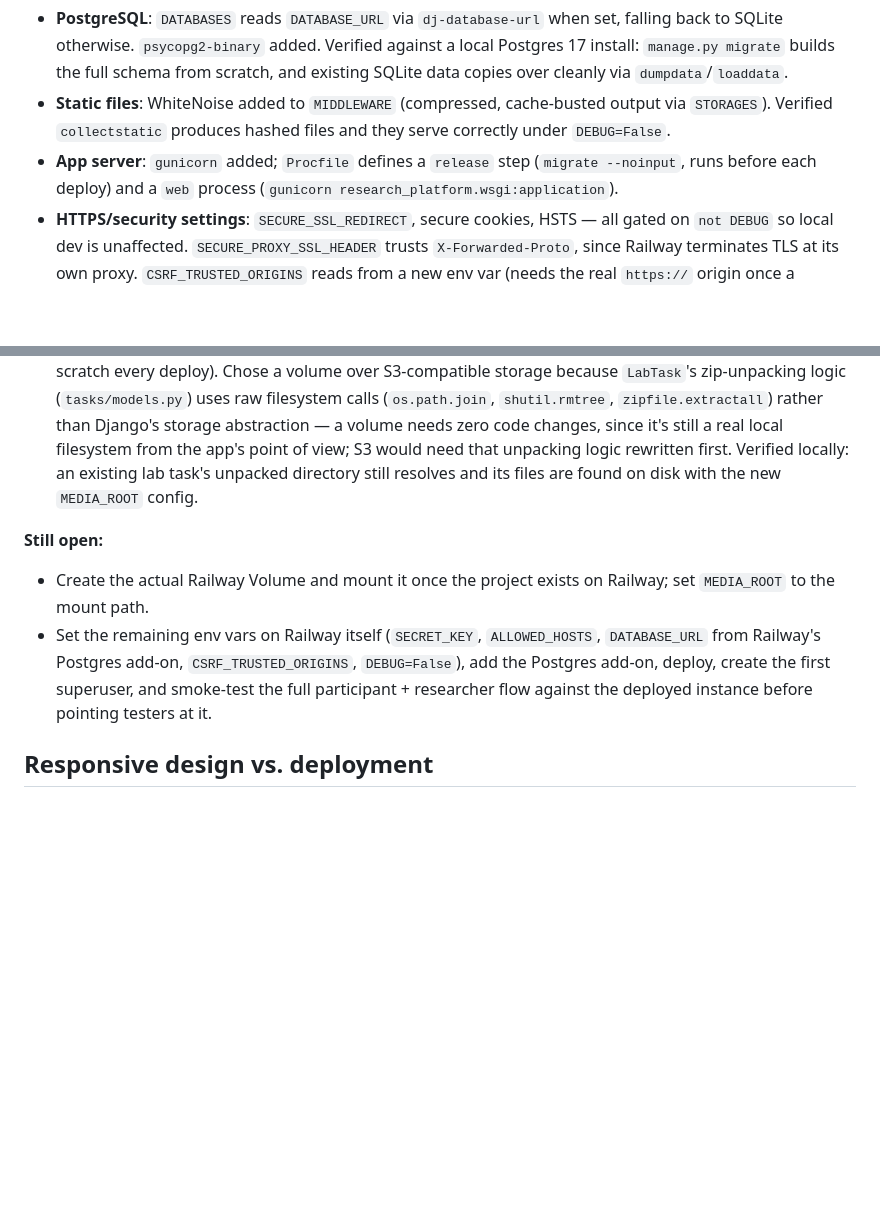
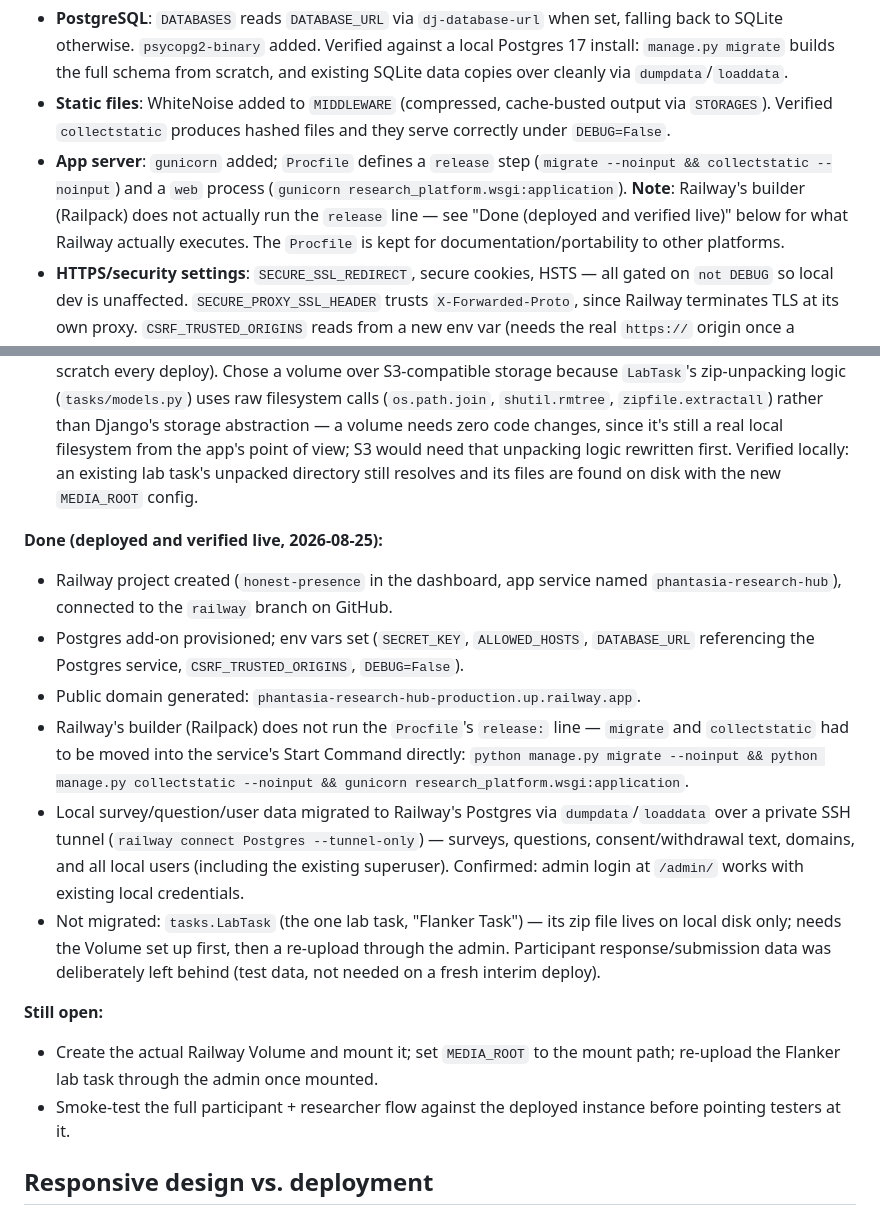
Before and after one commit to JamesSwatton/aphantasia-platform, a Markdown page: docs/deployment.md, 2 parts joined by grey strips. GitHub-like rendering; blank space fills up the shorter version.

Commit message:
Update deployment.md: Railway project live, data migrated
Records the deployed state (project/service names, domain, the
Railpack/Procfile release-step gotcha) and marks the survey/user
data migration to Railway Postgres as done. Remaining open items
are the media Volume and a full smoke test.

Co-Authored-By: Claude Sonnet 5 <noreply@anthropic.com>
Claude-Session: https://claude.ai/code/session_01P63dSrpig7BHcchimKME7y

```diff
--- a/docs/deployment.md
+++ b/docs/deployment.md
@@ -77,13 +77,21 @@ Work happens on the `railway` branch, cut from the `v1.0` tag.
 **Done (verified locally, not yet deployed):**
 - **PostgreSQL**: `DATABASES` reads `DATABASE_URL` via `dj-database-url` when set, falling back to SQLite otherwise. `psycopg2-binary` added. Verified against a local Postgres 17 install: `manage.py migrate` builds the full schema from scratch, and existing SQLite data copies over cleanly via `dumpdata`/`loaddata`.
 - **Static files**: WhiteNoise added to `MIDDLEWARE` (compressed, cache-busted output via `STORAGES`). Verified `collectstatic` produces hashed files and they serve correctly under `DEBUG=False`.
-- **App server**: `gunicorn` added; `Procfile` defines a `release` step (`migrate --noinput`, runs before each deploy) and a `web` process (`gunicorn research_platform.wsgi:application`).
+- **App server**: `gunicorn` added; `Procfile` defines a `release` step (`migrate --noinput && collectstatic --noinput`) and a `web` process (`gunicorn research_platform.wsgi:application`). **Note**: Railway's builder (Railpack) does not actually run the `release` line — see "Done (deployed and verified live)" below for what Railway actually executes. The `Procfile` is kept for documentation/portability to other platforms.
 - **HTTPS/security settings**: `SECURE_SSL_REDIRECT`, secure cookies, HSTS — all gated on `not DEBUG` so local dev is unaffected. `SECURE_PROXY_SSL_HEADER` trusts `X-Forwarded-Proto`, since Railway terminates TLS at its own proxy. `CSRF_TRUSTED_ORIGINS` reads from a new env var (needs the real `https://` origin once a domain is assigned).
 - **Media storage**: `MEDIA_ROOT` now reads from a `MEDIA_ROOT` env var, falling back to the local `media/` folder for development. On Railway, this should point at a mounted **Railway Volume** (a persistent disk attached to the service — survives redeploys, unlike the rest of the container's filesystem, which is rebuilt from scratch every deploy). Chose a volume over S3-compatible storage because `LabTask`'s zip-unpacking logic (`tasks/models.py`) uses raw filesystem calls (`os.path.join`, `shutil.rmtree`, `zipfile.extractall`) rather than Django's storage abstraction — a volume needs zero code changes, since it's still a real local filesystem from the app's point of view; S3 would need that unpacking logic rewritten first. Verified locally: an existing lab task's unpacked directory still resolves and its files are found on disk with the new `MEDIA_ROOT` config.
 
+**Done (deployed and verified live, 2026-08-25):**
+- Railway project created (`honest-presence` in the dashboard, app service named `phantasia-research-hub`), connected to the `railway` branch on GitHub.
+- Postgres add-on provisioned; env vars set (`SECRET_KEY`, `ALLOWED_HOSTS`, `DATABASE_URL` referencing the Postgres service, `CSRF_TRUSTED_ORIGINS`, `DEBUG=False`).
+- Public domain generated: `phantasia-research-hub-production.up.railway.app`.
+- Railway's builder (Railpack) does not run the `Procfile`'s `release:` line — `migrate` and `collectstatic` had to be moved into the service's Start Command directly: `python manage.py migrate --noinput && python manage.py collectstatic --noinput && gunicorn research_platform.wsgi:application`.
+- Local survey/question/user data migrated to Railway's Postgres via `dumpdata`/`loaddata` over a private SSH tunnel (`railway connect Postgres --tunnel-only`) — surveys, questions, consent/withdrawal text, domains, and all local users (including the existing superuser). Confirmed: admin login at `/admin/` works with existing local credentials.
+- Not migrated: `tasks.LabTask` (the one lab task, "Flanker Task") — its zip file lives on local disk only; needs the Volume set up first, then a re-upload through the admin. Participant response/submission data was deliberately left behind (test data, not needed on a fresh interim deploy).
+
 **Still open:**
-- Create the actual Railway Volume and mount it once the project exists on Railway; set `MEDIA_ROOT` to the mount path.
-- Set the remaining env vars on Railway itself (`SECRET_KEY`, `ALLOWED_HOSTS`, `DATABASE_URL` from Railway's Postgres add-on, `CSRF_TRUSTED_ORIGINS`, `DEBUG=False`), add the Postgres add-on, deploy, create the first superuser, and smoke-test the full participant + researcher flow against the deployed instance before pointing testers at it.
+- Create the actual Railway Volume and mount it; set `MEDIA_ROOT` to the mount path; re-upload the Flanker lab task through the admin once mounted.
+- Smoke-test the full participant + researcher flow against the deployed instance before pointing testers at it.
 
 ## Responsive design vs. deployment
 
```
